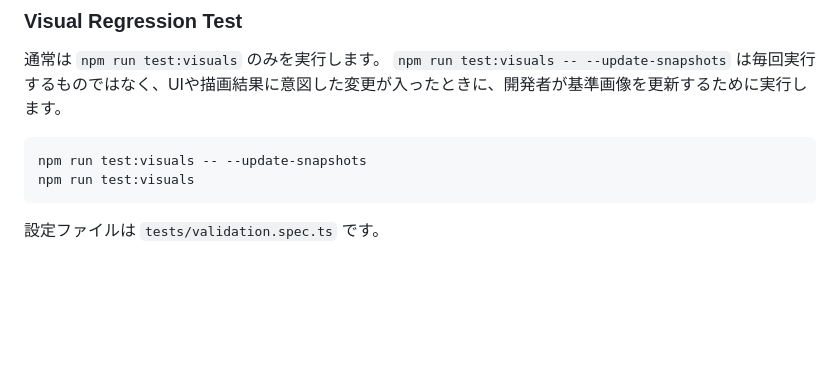
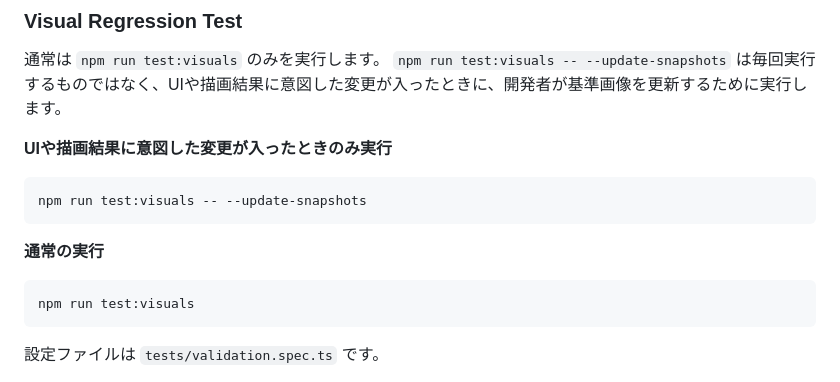
Before and after one commit to 8ga3/jpmap_terrain, a Markdown page: README.md, the part around the change. Rendered like a GitHub page; blank space fills up the shorter version.

Commit message:
docs: READMEのVisual Regression Testセクションを更新し、基準画像更新の実行条件を明確化

````diff
--- a/README.md
+++ b/README.md
@@ -73,8 +73,16 @@ npm start
 通常は `npm run test:visuals` のみを実行します。
 `npm run test:visuals -- --update-snapshots` は毎回実行するものではなく、UIや描画結果に意図した変更が入ったときに、開発者が基準画像を更新するために実行します。
 
+
+**UIや描画結果に意図した変更が入ったときのみ実行**
+
 ```shell
 npm run test:visuals -- --update-snapshots
+```
+
+**通常の実行**
+
+```shell
 npm run test:visuals
 ```
 
````
